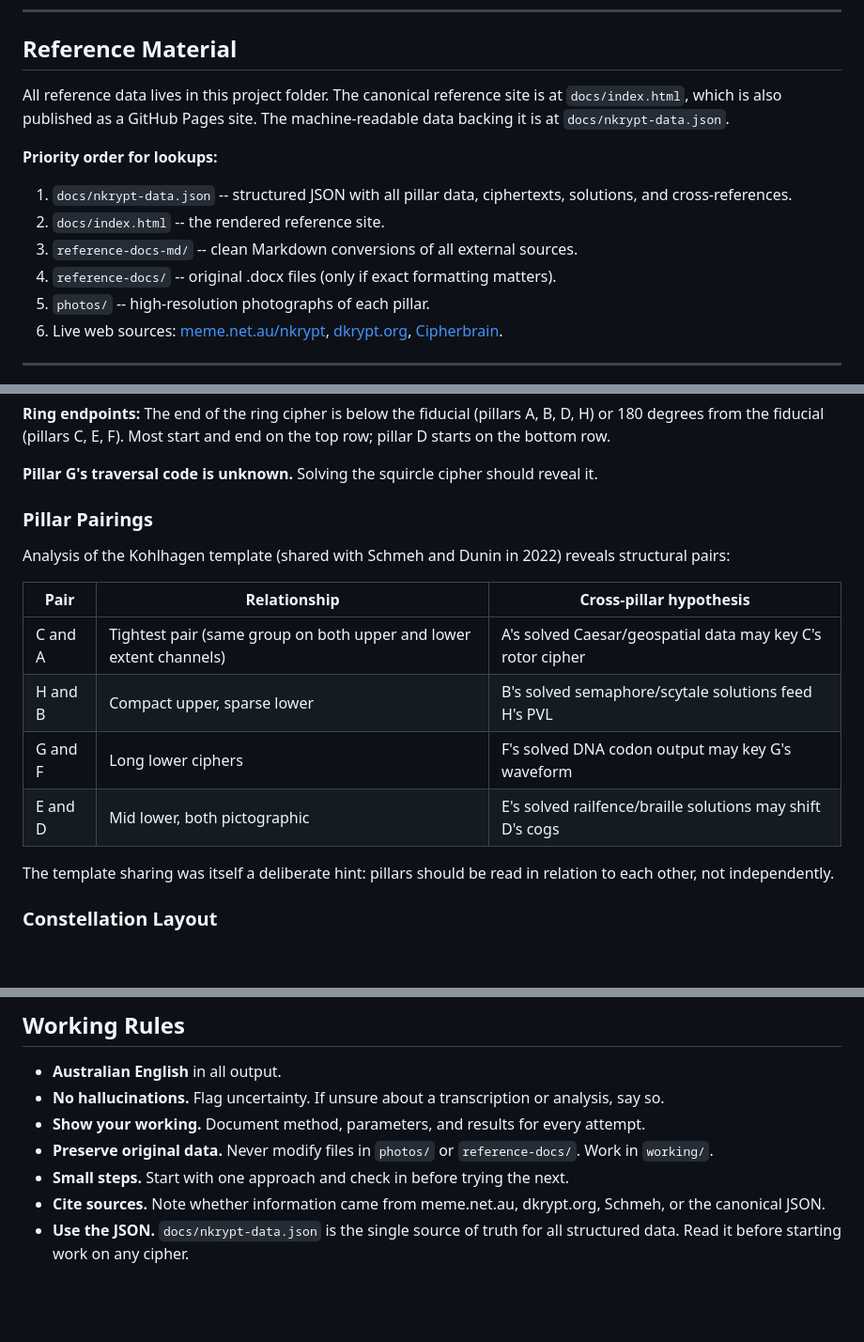
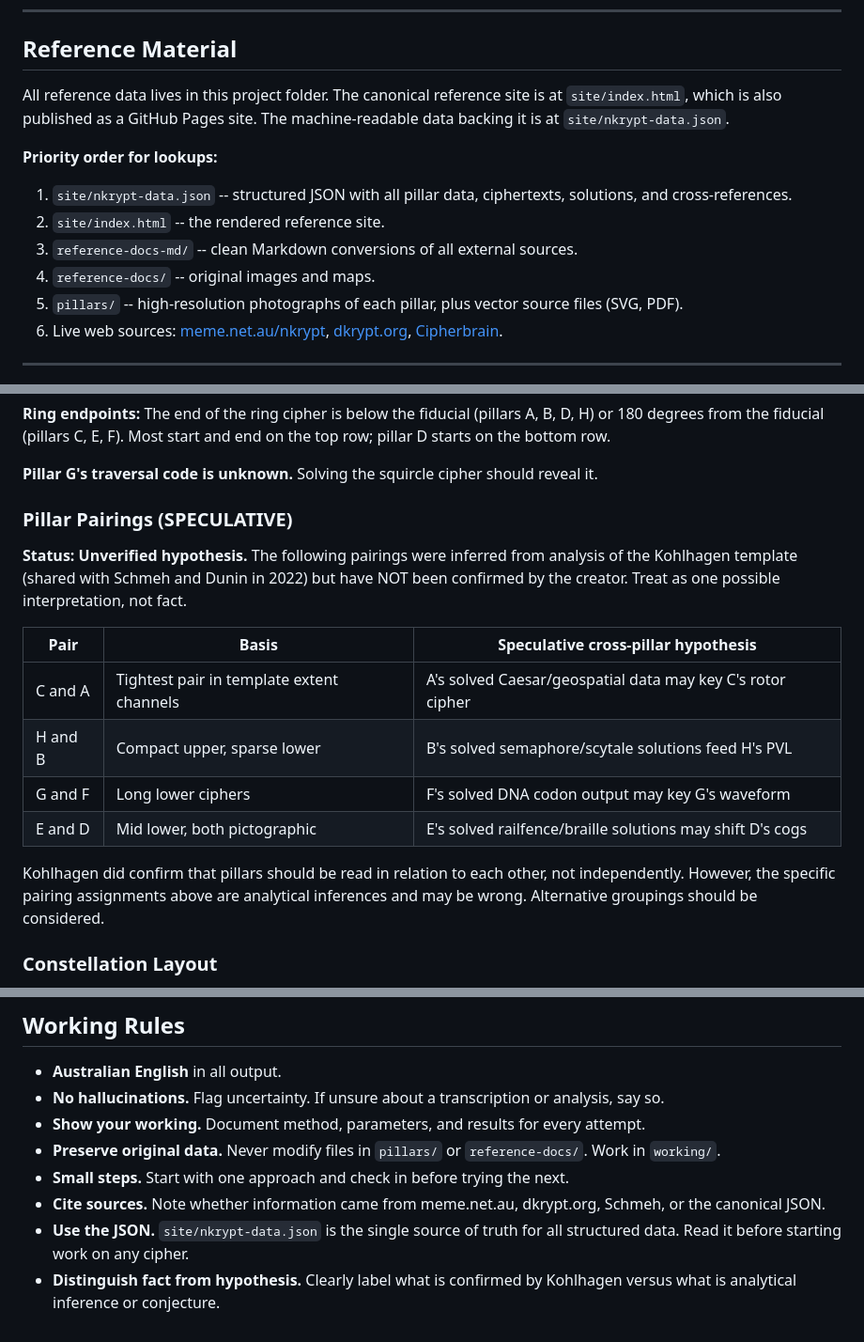
Before and after one commit to NKRYPT-Q/nkrypt, a Markdown page: INSTRUCTIONS.md, 3 parts joined by grey strips. Shown at 94% size. GitHub-like rendering; blank space fills up the shorter version.

```diff
--- a/INSTRUCTIONS.md
+++ b/INSTRUCTIONS.md
@@ -12,14 +12,14 @@ Kohlhagen has stated there are approximately 60 puzzles on and around the eight
 
 ## Reference Material
 
-All reference data lives in this project folder. The canonical reference site is at `docs/index.html`, which is also published as a GitHub Pages site. The machine-readable data backing it is at `docs/nkrypt-data.json`.
+All reference data lives in this project folder. The canonical reference site is at `site/index.html`, which is also published as a GitHub Pages site. The machine-readable data backing it is at `site/nkrypt-data.json`.
 
 **Priority order for lookups:**
-1. `docs/nkrypt-data.json` -- structured JSON with all pillar data, ciphertexts, solutions, and cross-references.
-2. `docs/index.html` -- the rendered reference site.
+1. `site/nkrypt-data.json` -- structured JSON with all pillar data, ciphertexts, solutions, and cross-references.
+2. `site/index.html` -- the rendered reference site.
 3. `reference-docs-md/` -- clean Markdown conversions of all external sources.
-4. `reference-docs/` -- original .docx files (only if exact formatting matters).
-5. `photos/` -- high-resolution photographs of each pillar.
+4. `reference-docs/` -- original images and maps.
+5. `pillars/` -- high-resolution photographs of each pillar, plus vector source files (SVG, PDF).
 6. Live web sources: [meme.net.au/nkrypt](https://www.meme.net.au/nkrypt/), [dkrypt.org](https://www.dkrypt.org/), [Cipherbrain](https://scienceblogs.de/klausis-krypto-kolumne/).
 
 ---
@@ -75,18 +75,18 @@ Between each pair of rows there is exactly one "down" transition and one "up" tr
 
 **Pillar G's traversal code is unknown.** Solving the squircle cipher should reveal it.
 
-### Pillar Pairings
+### Pillar Pairings (SPECULATIVE)
 
-Analysis of the Kohlhagen template (shared with Schmeh and Dunin in 2022) reveals structural pairs:
+**Status: Unverified hypothesis.** The following pairings were inferred from analysis of the Kohlhagen template (shared with Schmeh and Dunin in 2022) but have NOT been confirmed by the creator. Treat as one possible interpretation, not fact.
 
-| Pair | Relationship | Cross-pillar hypothesis |
-|------|-------------|------------------------|
-| C and A | Tightest pair (same group on both upper and lower extent channels) | A's solved Caesar/geospatial data may key C's rotor cipher |
+| Pair | Basis | Speculative cross-pillar hypothesis |
+|------|-------|-------------------------------------|
+| C and A | Tightest pair in template extent channels | A's solved Caesar/geospatial data may key C's rotor cipher |
 | H and B | Compact upper, sparse lower | B's solved semaphore/scytale solutions feed H's PVL |
 | G and F | Long lower ciphers | F's solved DNA codon output may key G's waveform |
 | E and D | Mid lower, both pictographic | E's solved railfence/braille solutions may shift D's cogs |
 
-The template sharing was itself a deliberate hint: pillars should be read in relation to each other, not independently.
+Kohlhagen did confirm that pillars should be read in relation to each other, not independently. However, the specific pairing assignments above are analytical inferences and may be wrong. Alternative groupings should be considered.
 
 ### Constellation Layout
 
@@ -297,7 +297,8 @@ Full profiles are in `docs/nkrypt-data.json`. Population: European/Asian origin
 - **Australian English** in all output.
 - **No hallucinations.** Flag uncertainty. If unsure about a transcription or analysis, say so.
 - **Show your working.** Document method, parameters, and results for every attempt.
-- **Preserve original data.** Never modify files in `photos/` or `reference-docs/`. Work in `working/`.
+- **Preserve original data.** Never modify files in `pillars/` or `reference-docs/`. Work in `working/`.
 - **Small steps.** Start with one approach and check in before trying the next.
 - **Cite sources.** Note whether information came from meme.net.au, dkrypt.org, Schmeh, or the canonical JSON.
-- **Use the JSON.** `docs/nkrypt-data.json` is the single source of truth for all structured data. Read it before starting work on any cipher.
+- **Use the JSON.** `site/nkrypt-data.json` is the single source of truth for all structured data. Read it before starting work on any cipher.
+- **Distinguish fact from hypothesis.** Clearly label what is confirmed by Kohlhagen versus what is analytical inference or conjecture.
```
Also changed, not shown: other parts of INSTRUCTIONS.md (+3 -3 lines), NEW_SESSION_SETUP.md (+18 -26 lines).
